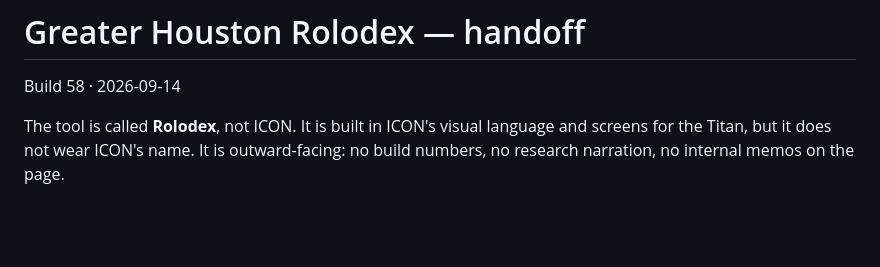
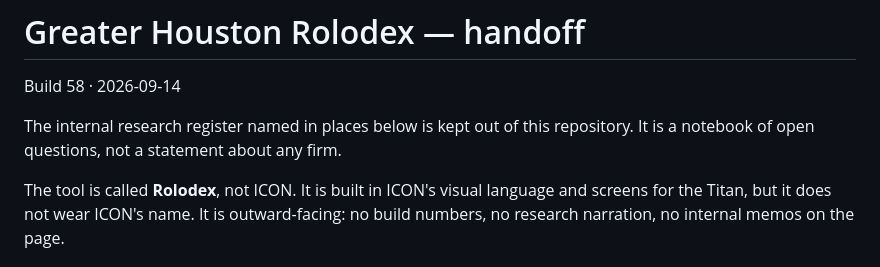
Before and after one commit to ibarzabalhec/houston-3d-rolodex, a Markdown page: docs/HANDOFF.md, the part around the change. GitHub-like rendering; blank space fills up the shorter version.

```diff
--- a/docs/HANDOFF.md
+++ b/docs/HANDOFF.md
@@ -1,6 +1,8 @@
 # Greater Houston Rolodex — handoff
 
 Build 58 · 2026-09-14
+
+The internal research register named in places below is kept out of this repository. It is a notebook of open questions, not a statement about any firm.
 
 The tool is called **Rolodex**, not ICON. It is built in ICON's visual language and screens for the Titan, but it does not wear ICON's name. It is outward-facing: no build numbers, no research narration, no internal memos on the page.
 
```
Also changed, not shown: README.md (+1 -1 lines).
